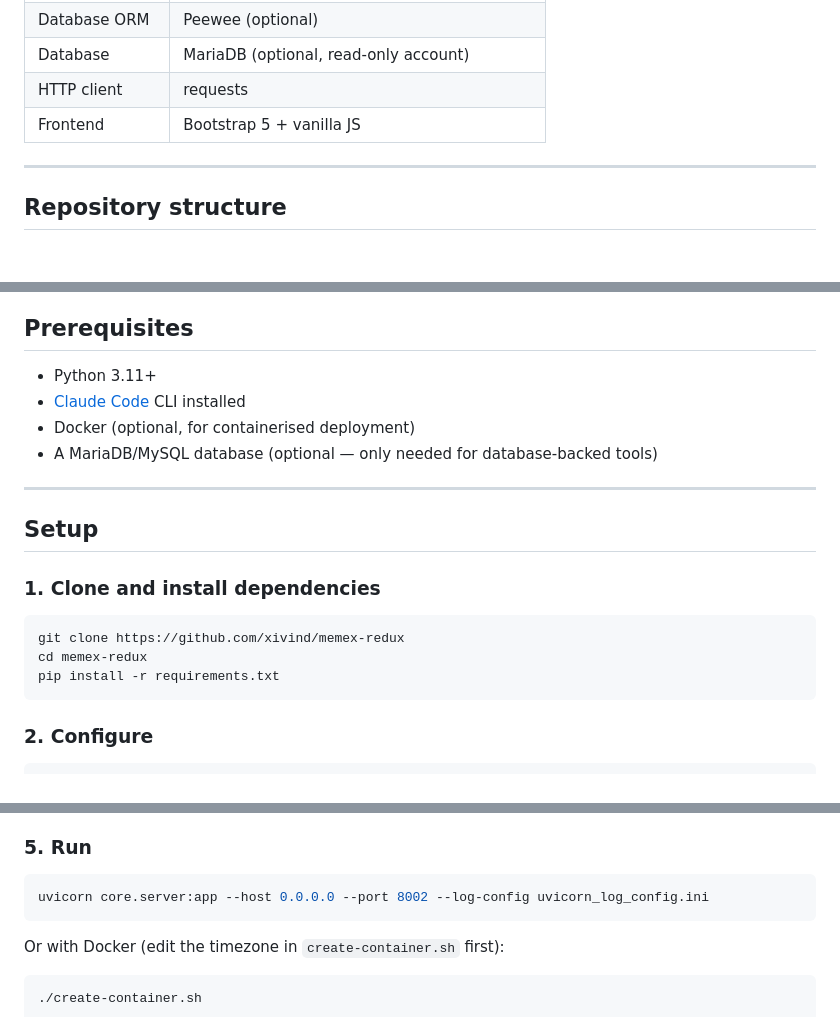
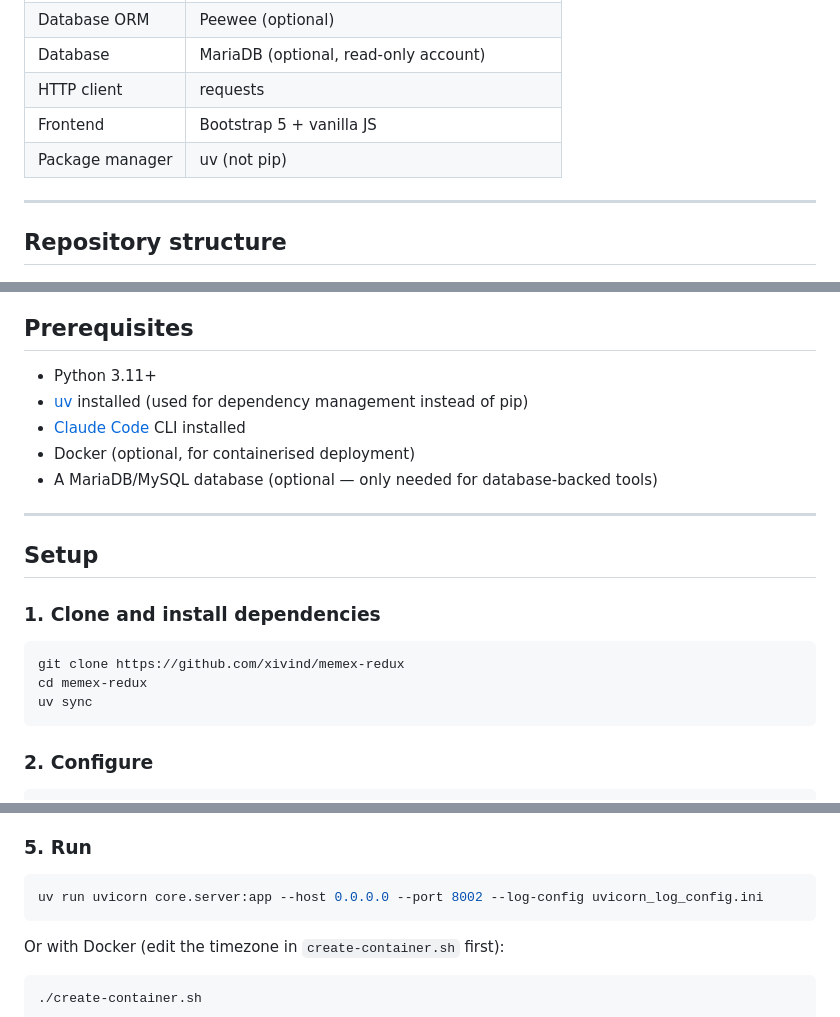
Before and after one commit to xivind/memex-redux, a Markdown page: README.md, 3 parts joined by grey strips. Rendered like a GitHub page.

Commit message:
Update docs to use uv instead of pip/venv
Co-Authored-By: Claude Sonnet 5 <noreply@anthropic.com>

````diff
--- a/README.md
+++ b/README.md
@@ -29,6 +29,7 @@ Tools are Python plugins in `tools/`. Drop a file there, restart the server, and
 | Database | MariaDB (optional, read-only account) |
 | HTTP client | requests |
 | Frontend | Bootstrap 5 + vanilla JS |
+| Package manager | uv (not pip) |
 
 ---
 
@@ -69,6 +70,7 @@ memex-redux/
 ## Prerequisites
 
 - Python 3.11+
+- [uv](https://github.com/astral-sh/uv) installed (used for dependency management instead of pip)
 - [Claude Code](https://docs.anthropic.com/en/docs/claude-code) CLI installed
 - Docker (optional, for containerised deployment)
 - A MariaDB/MySQL database (optional — only needed for database-backed tools)
@@ -82,7 +84,7 @@ memex-redux/
 ```bash
 git clone https://github.com/xivind/memex-redux
 cd memex-redux
-pip install -r requirements.txt
+uv sync
 ```
 
 ### 2. Configure
@@ -152,7 +154,7 @@ The `description` is what Claude reads to decide which tool to call — write it
 ### 5. Run
 
 ```bash
-uvicorn core.server:app --host 0.0.0.0 --port 8002 --log-config uvicorn_log_config.ini
+uv run uvicorn core.server:app --host 0.0.0.0 --port 8002 --log-config uvicorn_log_config.ini
 ```
 
 Or with Docker (edit the timezone in `create-container.sh` first):
````
Also changed, not shown: CLAUDE.md (+1 -0 lines).
